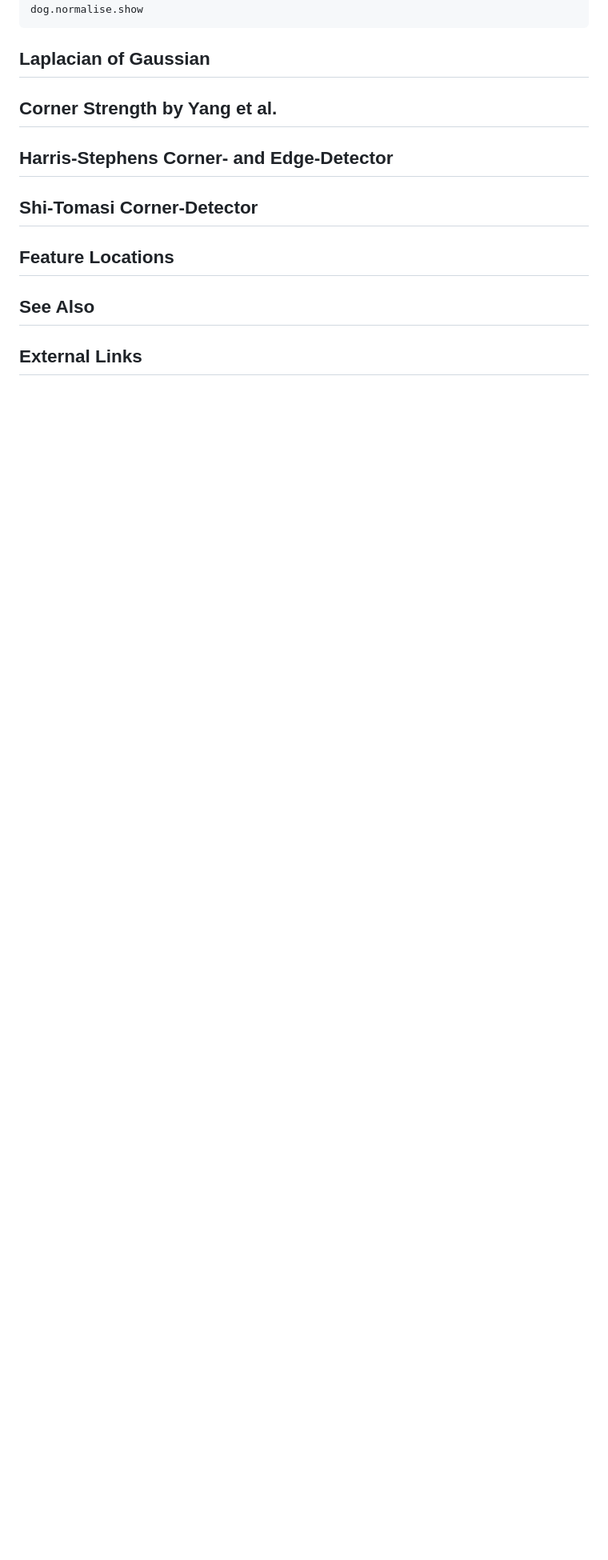
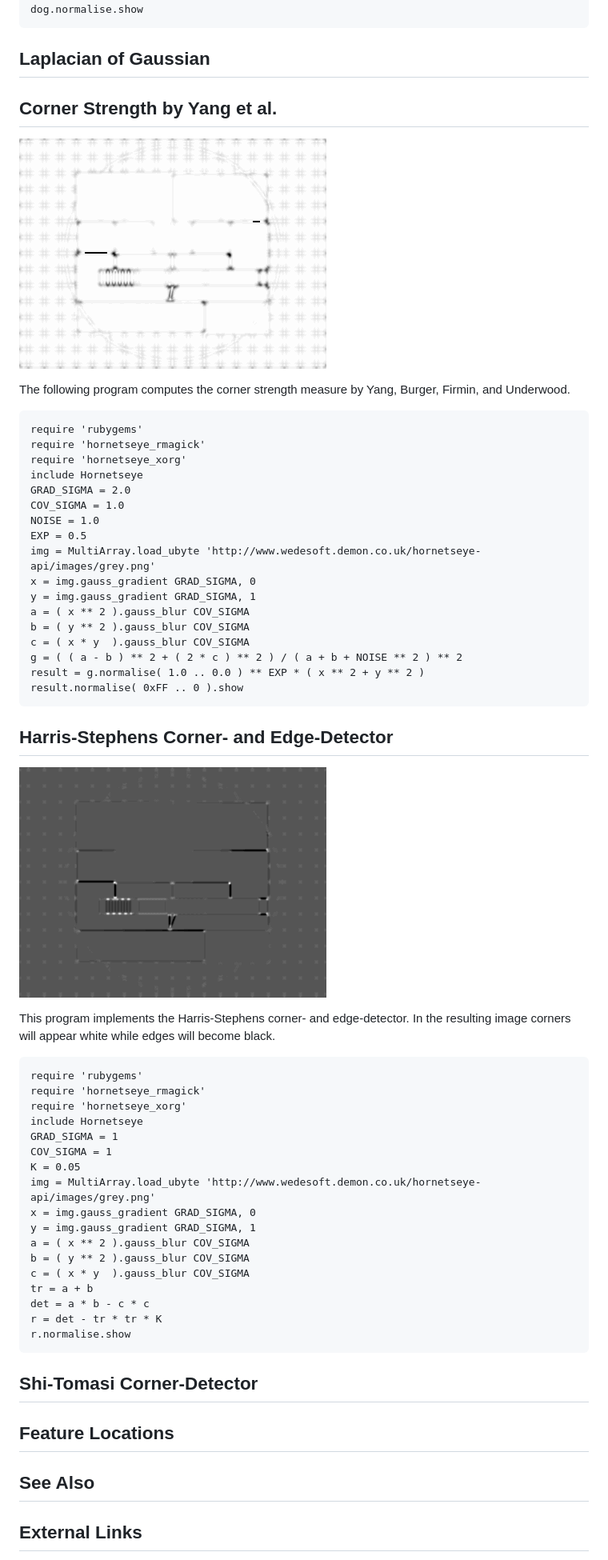
Before and after one commit to wedesoft/hornetseye-doc, a Markdown page: docs/Extraction.md, the part around the change printed below. Shown: that part at 80% size. GitHub-like rendering; pictures changed too: docs/images/harris.png (added), docs/images/yang.png (added); blank space fills up the shorter version.

Commit message:
Added Harris-Stephens corner- and edge-detector

```diff
--- a/docs/Extraction.md
+++ b/docs/Extraction.md
@@ -62,8 +62,52 @@ Laplacian of Gaussian
 Corner Strength by Yang et al.
 ------------------------------
 
+![Corner strength by Yang et al.](images/yang.png)
+
+The following program computes the corner strength measure by Yang, Burger, Firmin, and Underwood.
+
+    require 'rubygems'
+    require 'hornetseye_rmagick'
+    require 'hornetseye_xorg'
+    include Hornetseye
+    GRAD_SIGMA = 2.0
+    COV_SIGMA = 1.0
+    NOISE = 1.0
+    EXP = 0.5
+    img = MultiArray.load_ubyte 'http://www.wedesoft.demon.co.uk/hornetseye-api/images/grey.png'
+    x = img.gauss_gradient GRAD_SIGMA, 0
+    y = img.gauss_gradient GRAD_SIGMA, 1
+    a = ( x ** 2 ).gauss_blur COV_SIGMA
+    b = ( y ** 2 ).gauss_blur COV_SIGMA
+    c = ( x * y  ).gauss_blur COV_SIGMA
+    g = ( ( a - b ) ** 2 + ( 2 * c ) ** 2 ) / ( a + b + NOISE ** 2 ) ** 2
+    result = g.normalise( 1.0 .. 0.0 ) ** EXP * ( x ** 2 + y ** 2 )
+    result.normalise( 0xFF .. 0 ).show
+
 Harris-Stephens Corner- and Edge-Detector
 -----------------------------------------
+
+![Harris-Stephens corner- and edge-detector](images/harris.png)
+
+This program implements the Harris-Stephens corner- and edge-detector. In the resulting image corners will appear white while edges will become black.
+
+    require 'rubygems'
+    require 'hornetseye_rmagick'
+    require 'hornetseye_xorg'
+    include Hornetseye
+    GRAD_SIGMA = 1
+    COV_SIGMA = 1
+    K = 0.05
+    img = MultiArray.load_ubyte 'http://www.wedesoft.demon.co.uk/hornetseye-api/images/grey.png'
+    x = img.gauss_gradient GRAD_SIGMA, 0
+    y = img.gauss_gradient GRAD_SIGMA, 1
+    a = ( x ** 2 ).gauss_blur COV_SIGMA
+    b = ( y ** 2 ).gauss_blur COV_SIGMA
+    c = ( x * y  ).gauss_blur COV_SIGMA
+    tr = a + b
+    det = a * b - c * c
+    r = det - tr * tr * K
+    r.normalise.show
 
 Shi-Tomasi Corner-Detector
 --------------------------
```
Also changed, not shown: other parts of docs/Extraction.md (+3 -0 lines).
